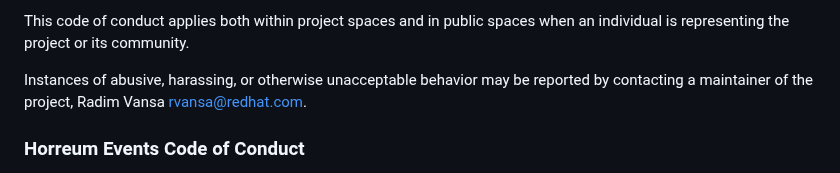
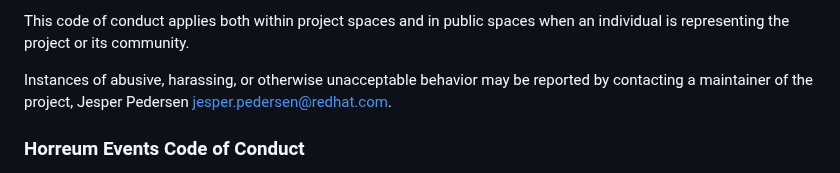
Before and after one commit to Hyperfoil/Horreum, a Markdown page: CODE_OF_CONDUCT.md, the part around the change. Drawn GitHub-style.

Commit message:
add jesper pedersen as PM
add jesper pedersen as project maintainer

```diff
--- a/CODE_OF_CONDUCT.md
+++ b/CODE_OF_CONDUCT.md
@@ -33,7 +33,7 @@ projects.
 This code of conduct applies both within project spaces and in public spaces
 when an individual is representing the project or its community.
 
-Instances of abusive, harassing, or otherwise unacceptable behavior may be reported by contacting a maintainer of the project, Radim Vansa <rvansa@redhat.com>.
+Instances of abusive, harassing, or otherwise unacceptable behavior may be reported by contacting a maintainer of the project, Jesper Pedersen <jesper.pedersen@redhat.com>.
 
 ### Horreum Events Code of Conduct
 
```
